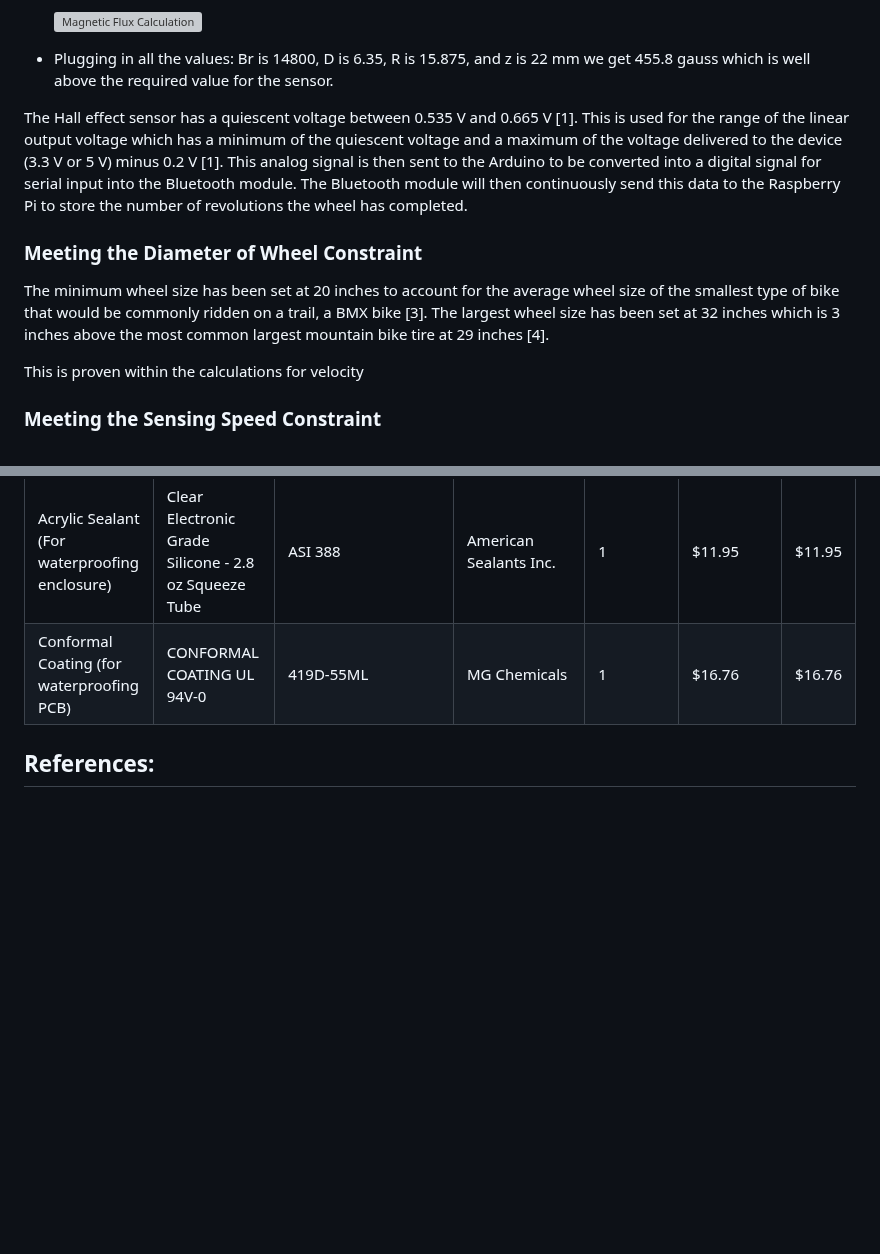
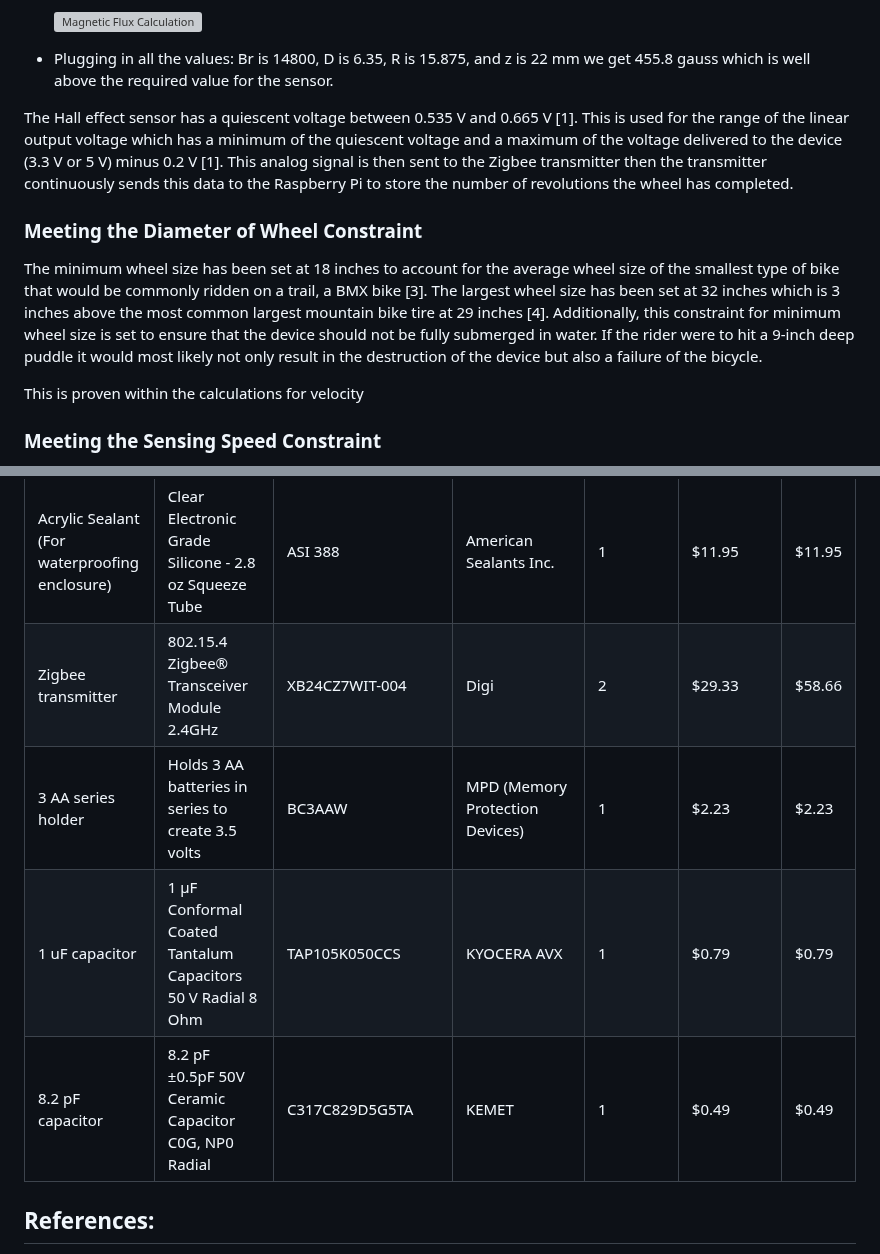
Before and after one commit to Baebel43/team5capstone, a Markdown page: Documentation/Signoffs/WorkSysten(1).md, 2 parts joined by grey strips. Rendered like a GitHub page; blank space fills up the shorter version; grey boxes are pictures that could not be loaded.

```diff
--- a/Documentation/Signoffs/WorkSysten(1).md
+++ b/Documentation/Signoffs/WorkSysten(1).md
@@ -38,12 +38,12 @@ The Hall effect sensor has a voltage draw of 3.3 V to 5 V that produces a magnet
 
 - Plugging in all the values: Br is 14800, D is 6.35, R is 15.875, and z is 22 mm we get  455.8 gauss which is well above the required value for the sensor.
 
-The Hall effect sensor has a quiescent voltage between 0.535 V and 0.665 V [1]. This is used for the range of the linear output voltage which has a minimum of the quiescent voltage and a maximum of the voltage delivered to the device (3.3 V or 5 V) minus 0.2 V [1]. This analog signal is then sent to the Arduino to be converted into a digital signal for serial input into the Bluetooth module. The Bluetooth module will then continuously send this data to the Raspberry Pi to store the number of revolutions the wheel has completed.
+The Hall effect sensor has a quiescent voltage between 0.535 V and 0.665 V [1]. This is used for the range of the linear output voltage which has a minimum of the quiescent voltage and a maximum of the voltage delivered to the device (3.3 V or 5 V) minus 0.2 V [1]. This analog signal is then sent to the Zigbee transmitter then the transmitter continuously sends this data to the Raspberry Pi to store the number of revolutions the wheel has completed.
 
 
 ### Meeting the Diameter of Wheel Constraint
 
-The minimum wheel size has been set at 20 inches to account for the average wheel size of the smallest type of bike that would be commonly ridden on a trail, a BMX bike [3]. The largest wheel size has been set at 32 inches which is 3 inches above the most common largest mountain bike tire at 29 inches [4].
+The minimum wheel size has been set at 18 inches to account for the average wheel size of the smallest type of bike that would be commonly ridden on a trail, a BMX bike [3]. The largest wheel size has been set at 32 inches which is 3 inches above the most common largest mountain bike tire at 29 inches [4]. Additionally, this constraint for minimum wheel size is set to ensure that the device should not be fully submerged in water. If the rider were to hit a 9-inch deep puddle it would most likely not only result in the destruction of the device but also a failure of the bicycle.
 
 This is proven within the calculations for velocity
 
@@ -135,7 +143,10 @@ Figure 8. Circuit Schematic of Work System
 |Perfboard|1" x 2" Perfboard|ST-PERF-1-2|SchmalzTech, LLC|2|$1.95|$3.90|
 |Magnet|Nickel-Plated N52 Magnet|DX44-N52|K&J Magnetics|1|$11.57|$11.57|
 |Acrylic Sealant (For waterproofing enclosure)|Clear Electronic Grade Silicone - 2.8 oz Squeeze Tube|ASI 388|American Sealants Inc.|1|$11.95|$11.95|
-|Conformal Coating (for waterproofing PCB)|CONFORMAL COATING UL 94V-0|419D-55ML|MG Chemicals|1|$16.76|$16.76|
+|Zigbee transmitter|802.15.4 Zigbee® Transceiver Module 2.4GHz|XB24CZ7WIT-004|Digi|2|$29.33|$58.66|
+|3 AA series holder|Holds 3 AA batteries in series to create 3.5 volts|BC3AAW|MPD (Memory Protection Devices)|1|$2.23|$2.23|
+|1 uF capacitor|1 µF Conformal Coated Tantalum Capacitors 50 V Radial 8 Ohm|TAP105K050CCS|KYOCERA AVX|1|$0.79|$0.79|
+|8.2 pF capacitor|8.2 pF ±0.5pF 50V Ceramic Capacitor C0G, NP0 Radial|C317C829D5G5TA|KEMET|1|$0.49|$0.49|
 
 ## References:
 
```
Also changed, not shown: other parts of Documentation/Signoffs/WorkSysten(1).md (+30 -22 lines).
